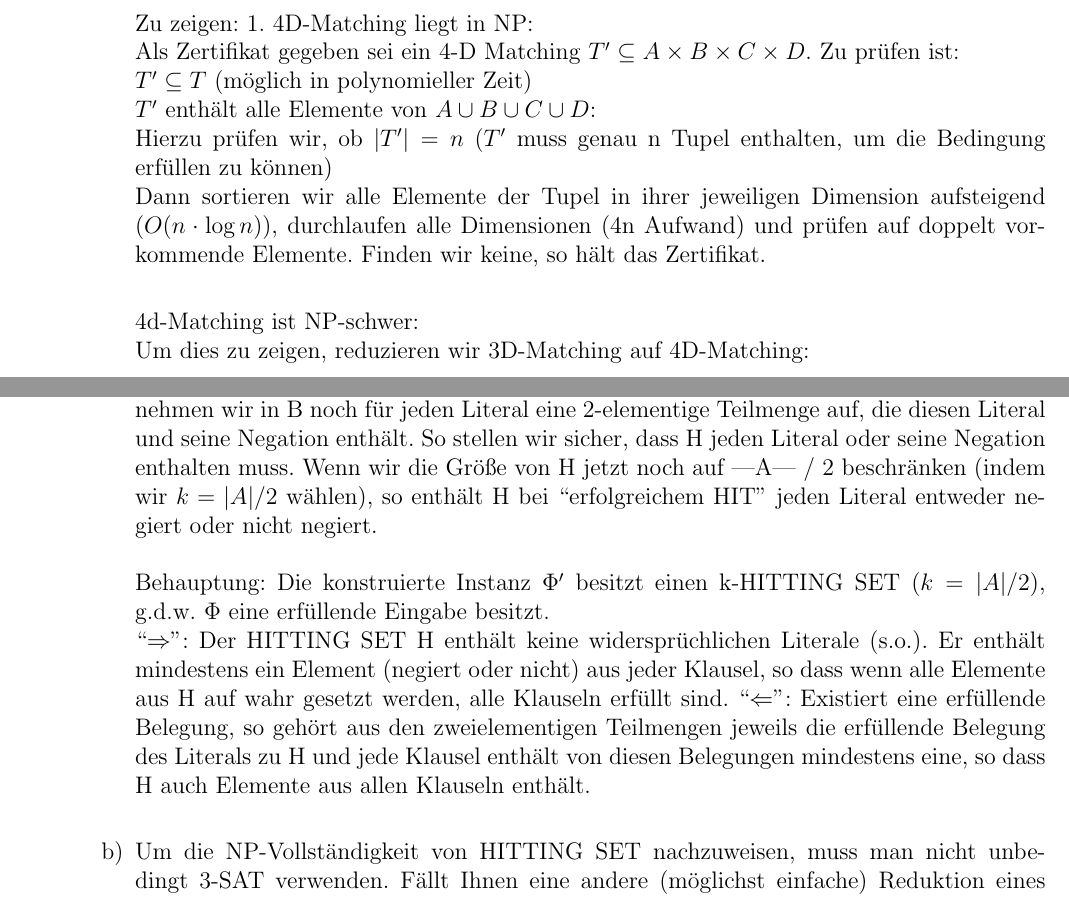
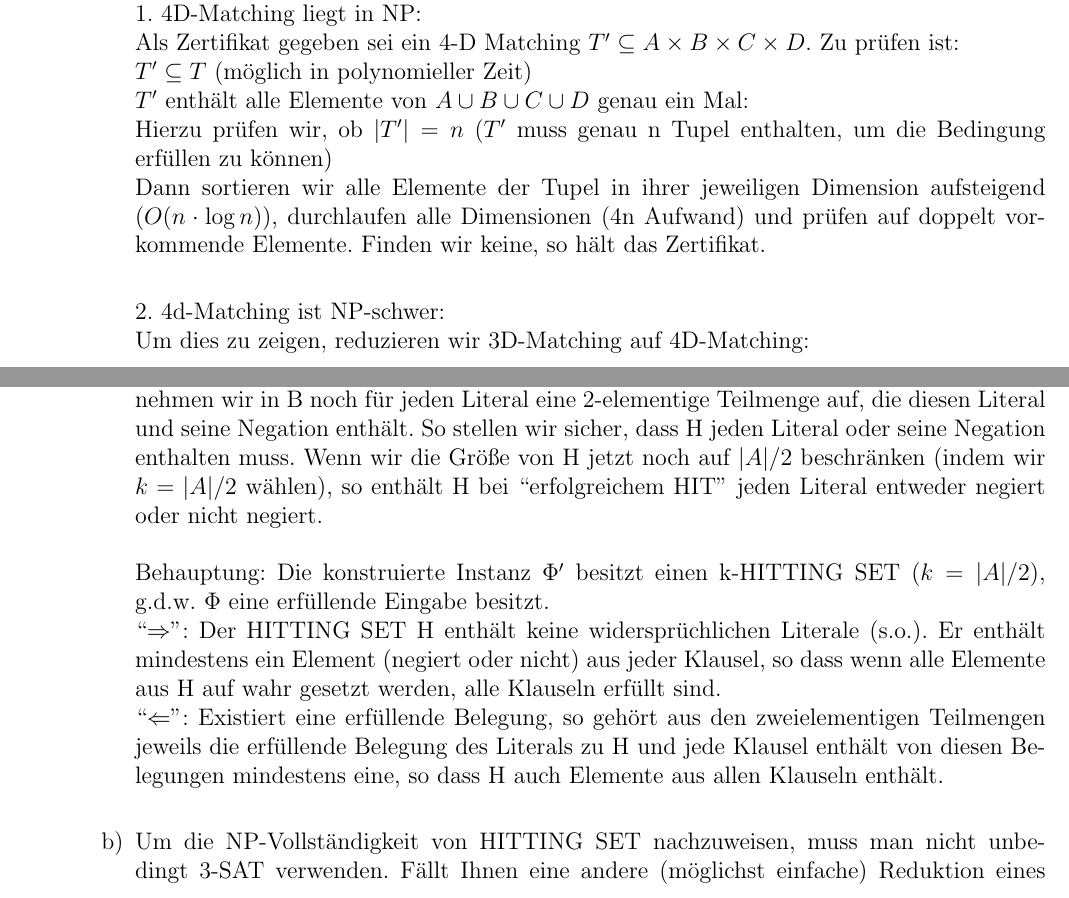
Before and after one commit to KaiFrederking/VKO, a LaTeX document (abgabe01.tex): two parts of pages 1 and 3 of 3, joined at a grey line, cut so that both start at the same text. Compiled offline with pdfLaTeX.

Commit message:
Update abgabe01.tex
Fertig - nur noch einige kosmetische Änderungen, die ich gestern zu committen vergaß.

```diff
--- a/abgabe01.tex
+++ b/abgabe01.tex
@@ -48,16 +48,17 @@ Malte Hamann & 6318952 &1hamann@informatik.uni-hamburg.de
 	\ein{Disjunkte Mengen $A$, $B$, $C$ und $D$ mit $|A| = |B| = |C| = |D| = n$ sowie eine Menge $T \subseteq A \times B \times C \times D$ von Tupeln}
 
 	\fra{Gibt es eine Menge von $n$ Tupeln in T, so dass jedes Element aus $A \cup B \cup C \cup D$ in genau einem dieser Tupel vorkommt.}
-	Zu zeigen: 1. 4D-Matching liegt in NP:\\
+	Zu zeigen:\\
+	1. 4D-Matching liegt in NP:\\
 	Als Zertifikat gegeben sei ein 4-D Matching $T' \subseteq A \times B \times C \times D$.
 	Zu prüfen ist:\\
 	$T' \subseteq T$ (möglich in polynomieller Zeit) \\
-	$T'$ enthält alle Elemente von $A \cup B \cup C \cup D$:\\
+	$T'$ enthält alle Elemente von $A \cup B \cup C \cup D$ genau ein Mal:\\
 	Hierzu prüfen wir, ob $|T'| = n$ ($T'$ muss genau n Tupel enthalten, um die Bedingung erfüllen zu können)\\
 	Dann sortieren wir alle Elemente der Tupel in ihrer jeweiligen Dimension aufsteigend ($O(n \cdot \log n)$), durchlaufen alle Dimensionen (4n Aufwand) und prüfen auf doppelt vorkommende Elemente. Finden wir keine, so hält das Zertifikat.\\
 
 
-	4d-Matching ist NP-schwer:\\
+	2. 4d-Matching ist NP-schwer:\\
 	Um dies zu zeigen, reduzieren wir 3D-Matching auf 4D-Matching:\\
 	Gegeben sei eine Instanz I von 3D-Matching, $I \subseteq A \times B \times C$. Wir konstruieren die dazu gehörige Instanz I' von 4D-Matching, indem wir alle C-Elemene der Tripel als D-Elemente der Quadrupel kopieren.\\
 	Behauptung: Die konstruierte Instanz I' besitzt ein 4D-Matching, g.d.w. I ein 3D-Matching besitzt.\\
@@ -98,9 +99,9 @@ Malte Hamann & 6318952 &1hamann@informatik.uni-hamburg.de
 	\loesung{
 	HITTING SET liegt in NP, da bei Vorlegen des Zertifikats H in polynomieller Zeit geprüft werden kann, ob H aus jeder Menge $B_1$ ... $B_m$ mindestens ein Element enthält und selber höchstens k Elemente enthält.\\  \\
 	Die Reduktion von 3-SAT auf HITTING SET gelingt folgendermaßen:\\
-	Zu einer gegebenen Instanz $\Phi$ von 3-SAT konstruieren wir ein HITTING SET Problem $\Phi'$, so dass A die Menge der Literale enthält, sowie deren Negationen. Die Teilmengen B repräsentieren die Klauseln und enthalten je drei Literale, bzw. negierte Literale. Zusätzlich nehmen wir in B noch für jeden Literal eine 2-elementige Teilmenge auf, die diesen Literal und seine Negation enthält. So stellen wir sicher, dass H jeden Literal oder seine Negation enthalten muss. Wenn wir die Größe von H jetzt noch auf |A| / 2 beschränken (indem wir $k = |A| / 2$ wählen), so enthält H bei ``erfolgreichem HIT'' jeden Literal entweder negiert oder nicht negiert.\\ \\
+	Zu einer gegebenen Instanz $\Phi$ von 3-SAT konstruieren wir ein HITTING SET Problem $\Phi'$, so dass A die Menge der Literale enthält, sowie deren Negationen. Die Teilmengen B repräsentieren die Klauseln und enthalten je drei Literale, bzw. negierte Literale. Zusätzlich nehmen wir in B noch für jeden Literal eine 2-elementige Teilmenge auf, die diesen Literal und seine Negation enthält. So stellen wir sicher, dass H jeden Literal oder seine Negation enthalten muss. Wenn wir die Größe von H jetzt noch auf $|A| / 2$ beschränken (indem wir $k = |A| / 2$ wählen), so enthält H bei ``erfolgreichem HIT'' jeden Literal entweder negiert oder nicht negiert.\\ \\
 	Behauptung: Die konstruierte Instanz $\Phi'$ besitzt einen k-HITTING SET ($k = |A| / 2$), g.d.w. $\Phi$ eine erfüllende Eingabe besitzt.\\
-	``$\Rightarrow$'': Der HITTING SET H enthält keine widersprüchlichen Literale (s.o.). Er enthält mindestens ein Element (negiert oder nicht) aus jeder Klausel, so dass wenn alle Elemente aus H auf wahr gesetzt werden, alle Klauseln erfüllt sind.
+	``$\Rightarrow$'': Der HITTING SET H enthält keine widersprüchlichen Literale (s.o.). Er enthält mindestens ein Element (negiert oder nicht) aus jeder Klausel, so dass wenn alle Elemente aus H auf wahr gesetzt werden, alle Klauseln erfüllt sind.\\
 	``$\Leftarrow$'': Existiert eine erfüllende Belegung, so gehört aus den zweielementigen Teilmengen jeweils die erfüllende Belegung des Literals zu H und jede Klausel enthält von diesen Belegungen mindestens eine, so dass H auch Elemente aus allen Klauseln enthält.\\
 
 	}
```
